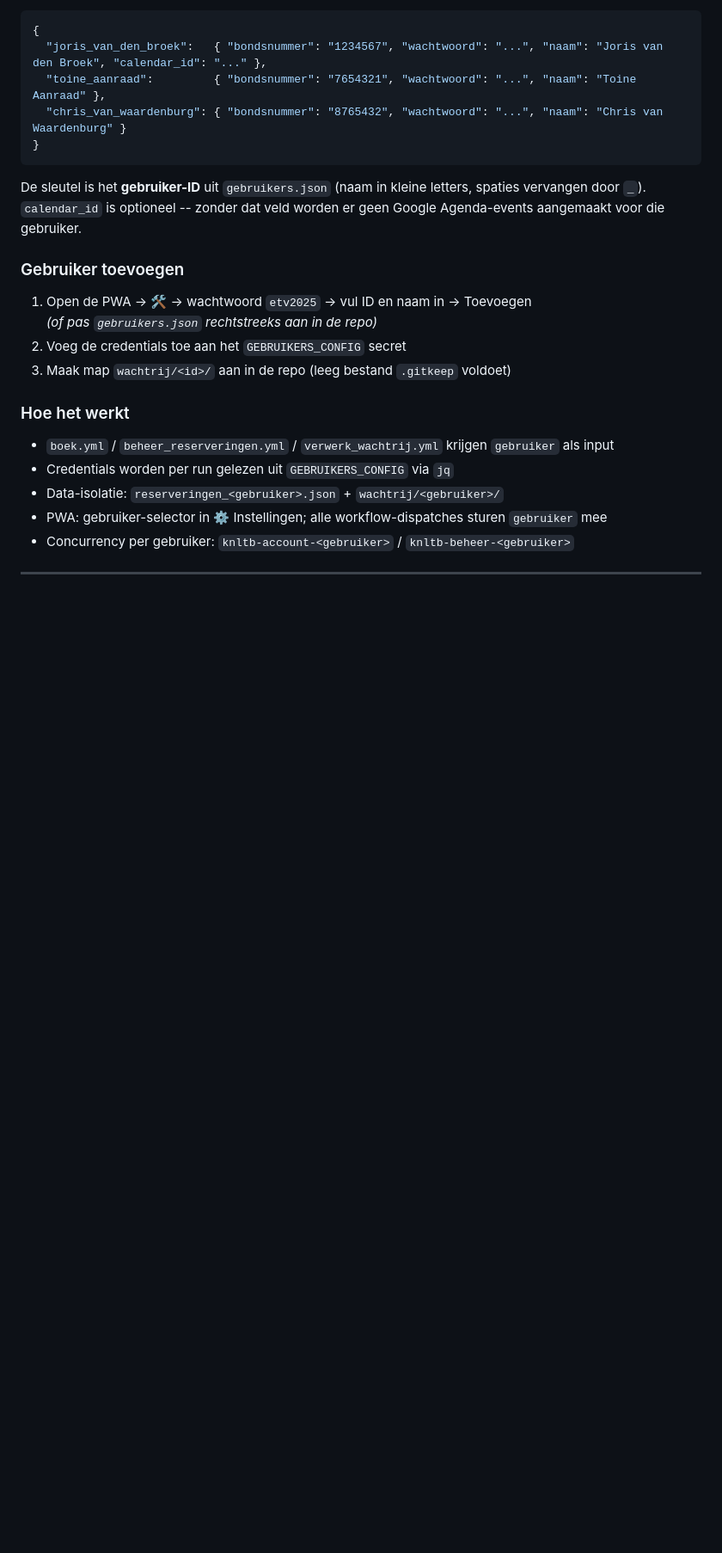
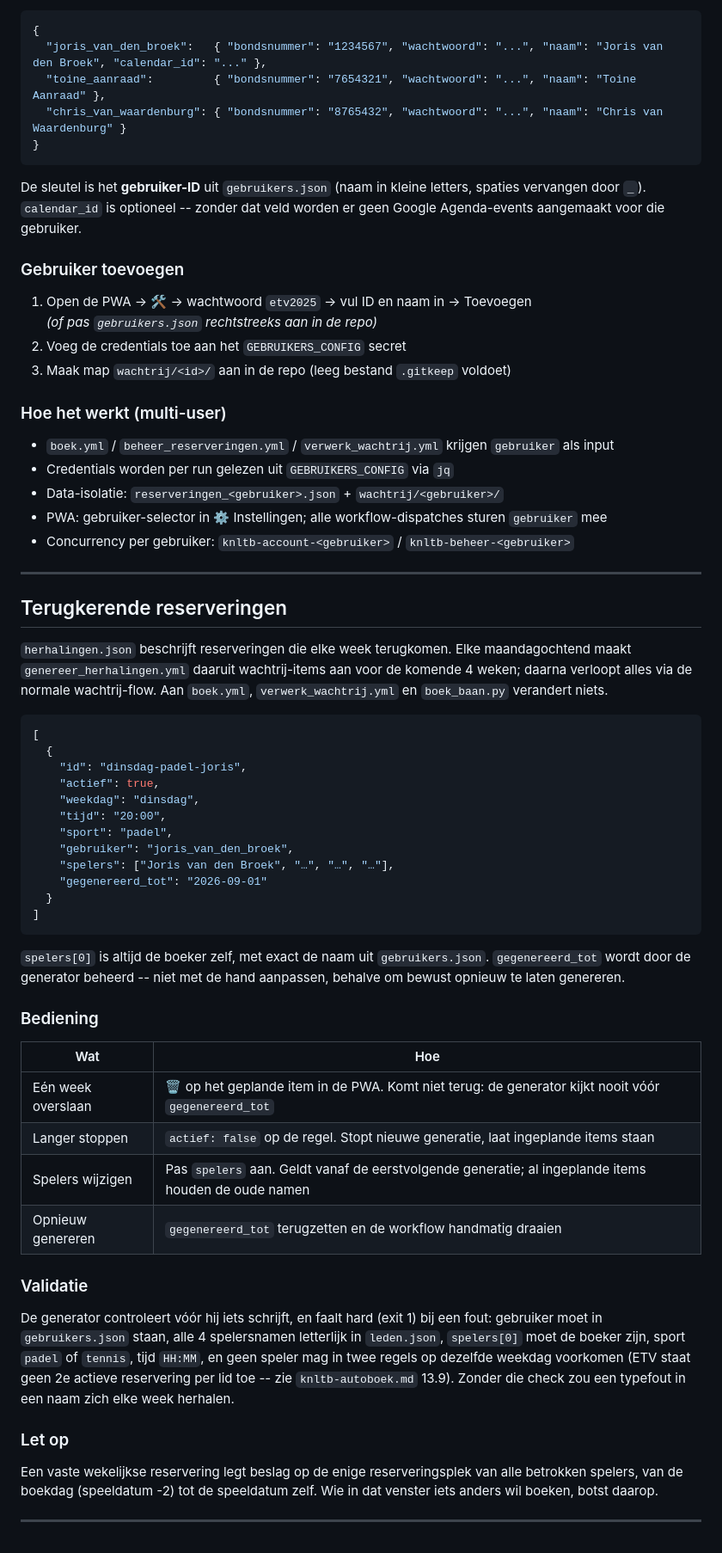
Before and after one commit to joris-vandenBroek/knltb-autoboek, a Markdown page: README.md, the part around one of its changes. Shown at 86% size. Rendered like a GitHub page; blank space fills up the shorter version.

Commit message:
docs: terugkerende reserveringen en wachtrij-vervaltermijn
Co-Authored-By: Claude Opus 5 <noreply@anthropic.com>

````diff
--- a/README.md
+++ b/README.md
@@ -237,7 +242,7 @@ De sleutel is het **gebruiker-ID** uit `gebruikers.json` (naam in kleine letters
 2. Voeg de credentials toe aan het `GEBRUIKERS_CONFIG` secret
 3. Maak map `wachtrij/<id>/` aan in de repo (leeg bestand `.gitkeep` voldoet)
 
-### Hoe het werkt
+### Hoe het werkt (multi-user)
 
 - `boek.yml` / `beheer_reserveringen.yml` / `verwerk_wachtrij.yml` krijgen `gebruiker` als input
 - Credentials worden per run gelezen uit `GEBRUIKERS_CONFIG` via `jq`
@@ -246,3 +251,43 @@ De sleutel is het **gebruiker-ID** uit `gebruikers.json` (naam in kleine letters
 - Concurrency per gebruiker: `knltb-account-<gebruiker>` / `knltb-beheer-<gebruiker>`
 
 ---
+
+## Terugkerende reserveringen
+
+`herhalingen.json` beschrijft reserveringen die elke week terugkomen. Elke maandagochtend maakt `genereer_herhalingen.yml` daaruit wachtrij-items aan voor de komende 4 weken; daarna verloopt alles via de normale wachtrij-flow. Aan `boek.yml`, `verwerk_wachtrij.yml` en `boek_baan.py` verandert niets.
+
+```json
+[
+  {
+    "id": "dinsdag-padel-joris",
+    "actief": true,
+    "weekdag": "dinsdag",
+    "tijd": "20:00",
+    "sport": "padel",
+    "gebruiker": "joris_van_den_broek",
+    "spelers": ["Joris van den Broek", "…", "…", "…"],
+    "gegenereerd_tot": "2026-09-01"
+  }
+]
+```
+
+`spelers[0]` is altijd de boeker zelf, met exact de naam uit `gebruikers.json`. `gegenereerd_tot` wordt door de generator beheerd -- niet met de hand aanpassen, behalve om bewust opnieuw te laten genereren.
+
+### Bediening
+
+| Wat | Hoe |
+|-----|-----|
+| Eén week overslaan | 🗑️ op het geplande item in de PWA. Komt niet terug: de generator kijkt nooit vóór `gegenereerd_tot` |
+| Langer stoppen | `actief: false` op de regel. Stopt nieuwe generatie, laat ingeplande items staan |
+| Spelers wijzigen | Pas `spelers` aan. Geldt vanaf de eerstvolgende generatie; al ingeplande items houden de oude namen |
+| Opnieuw genereren | `gegenereerd_tot` terugzetten en de workflow handmatig draaien |
+
+### Validatie
+
+De generator controleert vóór hij iets schrijft, en faalt hard (exit 1) bij een fout: gebruiker moet in `gebruikers.json` staan, alle 4 spelersnamen letterlijk in `leden.json`, `spelers[0]` moet de boeker zijn, sport `padel` of `tennis`, tijd `HH:MM`, en geen speler mag in twee regels op dezelfde weekdag voorkomen (ETV staat geen 2e actieve reservering per lid toe -- zie `knltb-autoboek.md` 13.9). Zonder die check zou een typefout in een naam zich elke week herhalen.
+
+### Let op
+
+Een vaste wekelijkse reservering legt beslag op de enige reserveringsplek van alle betrokken spelers, van de boekdag (speeldatum -2) tot de speeldatum zelf. Wie in dat venster iets anders wil boeken, botst daarop.
+
+---
````
Also changed, not shown: other parts of README.md (+5 -0 lines), knltb-autoboek.md (+33 -0 lines).
